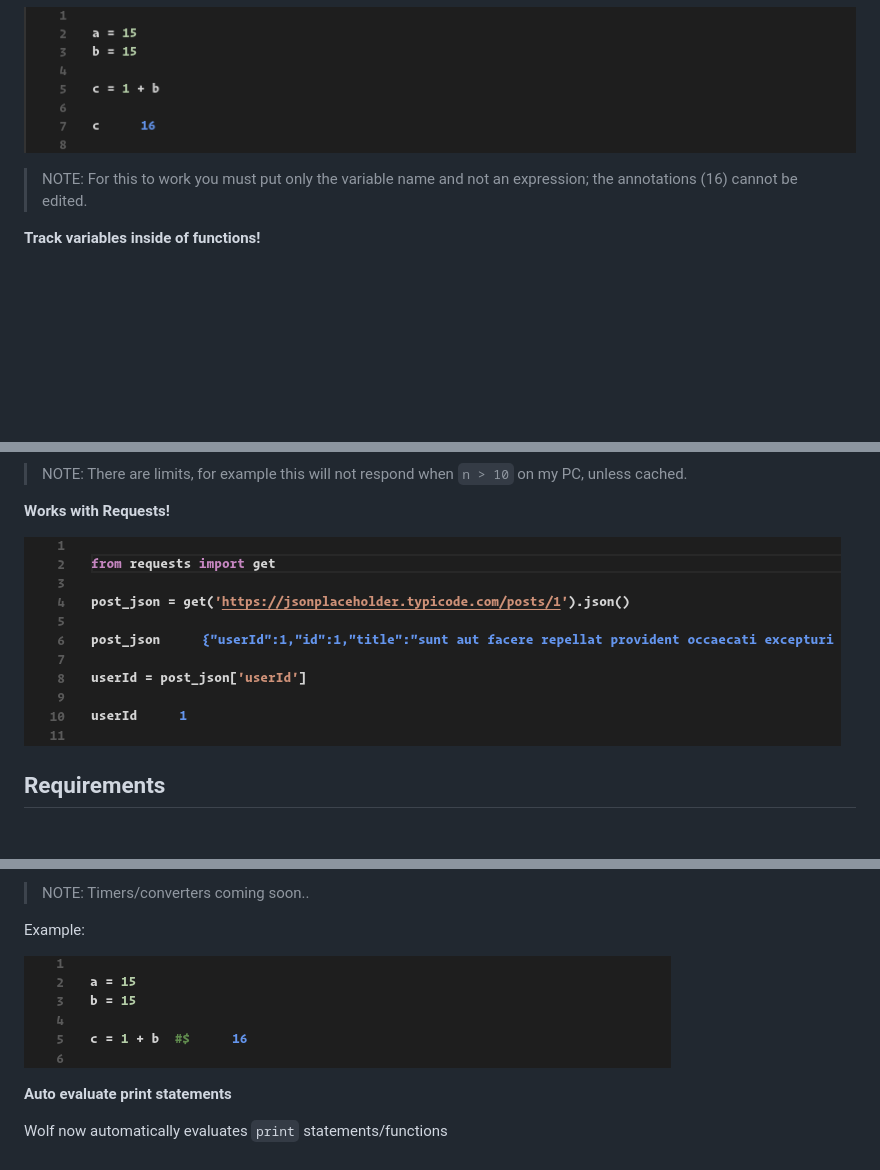
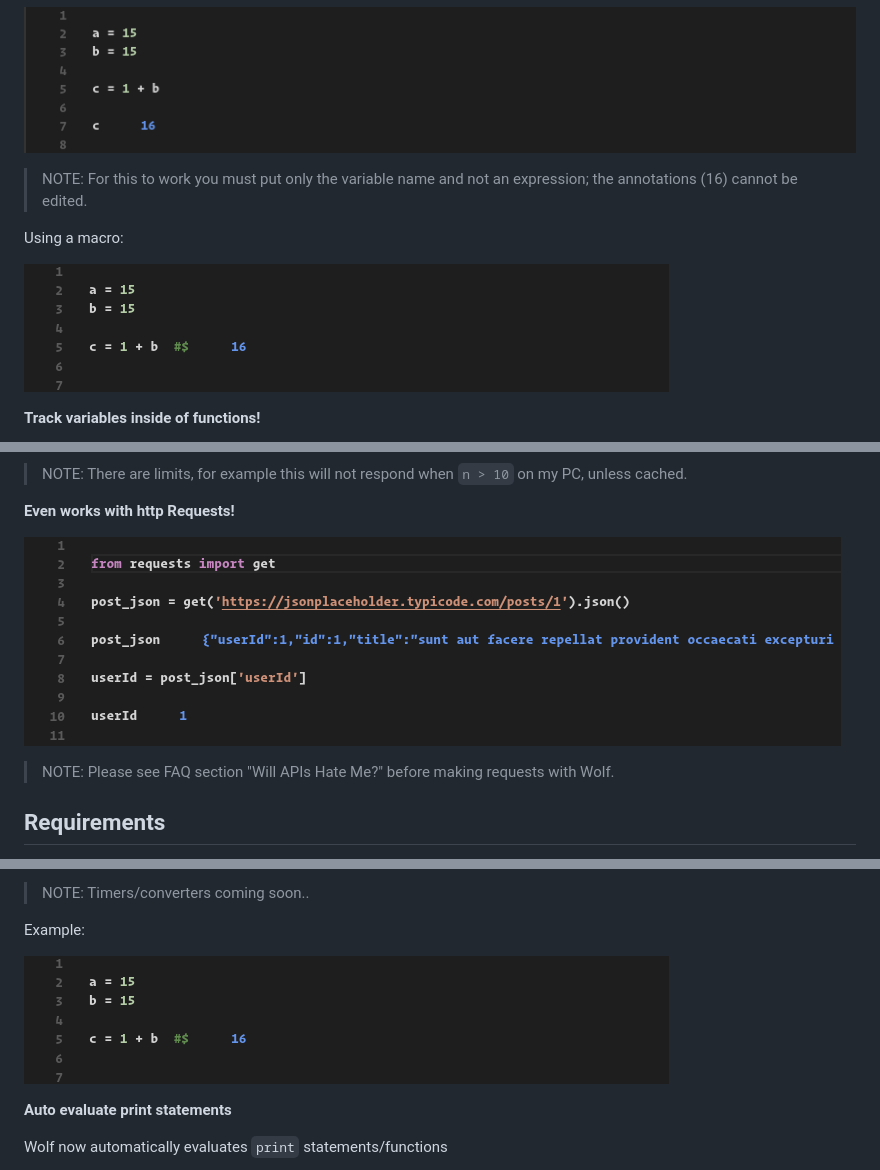
Before and after one commit to Duroktar/Wolf, a Markdown page: README.md, 3 parts joined by grey strips. Rendered like a GitHub page; pictures changed too: images/macros_example.png; blank space fills up the shorter version.

Commit message:
Updated README and screenshots
Added some more docs and screens for macro usage.

```diff
--- a/README.md
+++ b/README.md
@@ -29,6 +29,10 @@ When done, press `F1` again, type wolf and select `Wolf: Stop all running wolves
 > name and not an expression; the annotations (16)
 > cannot be edited.
 
+Using a macro:
+
+![macros-example](images/macros_example.png)
+
 **Track variables inside of functions!**
 
 ![functions-example](images/functions_example.png)
@@ -44,9 +48,12 @@ When done, press `F1` again, type wolf and select `Wolf: Stop all running wolves
 > NOTE: There are limits, for example this will not respond when `n > 10`
 > on my PC, unless cached.
 
-**Works with Requests!**
+**Even works with http Requests!**
 
 ![requests-example](images/requests_example.png)
+
+> NOTE: Please see FAQ section "Will APIs Hate Me?"
+before making requests with Wolf.
 
 ## Requirements
 
```
Also changed, not shown: 1 other file.
